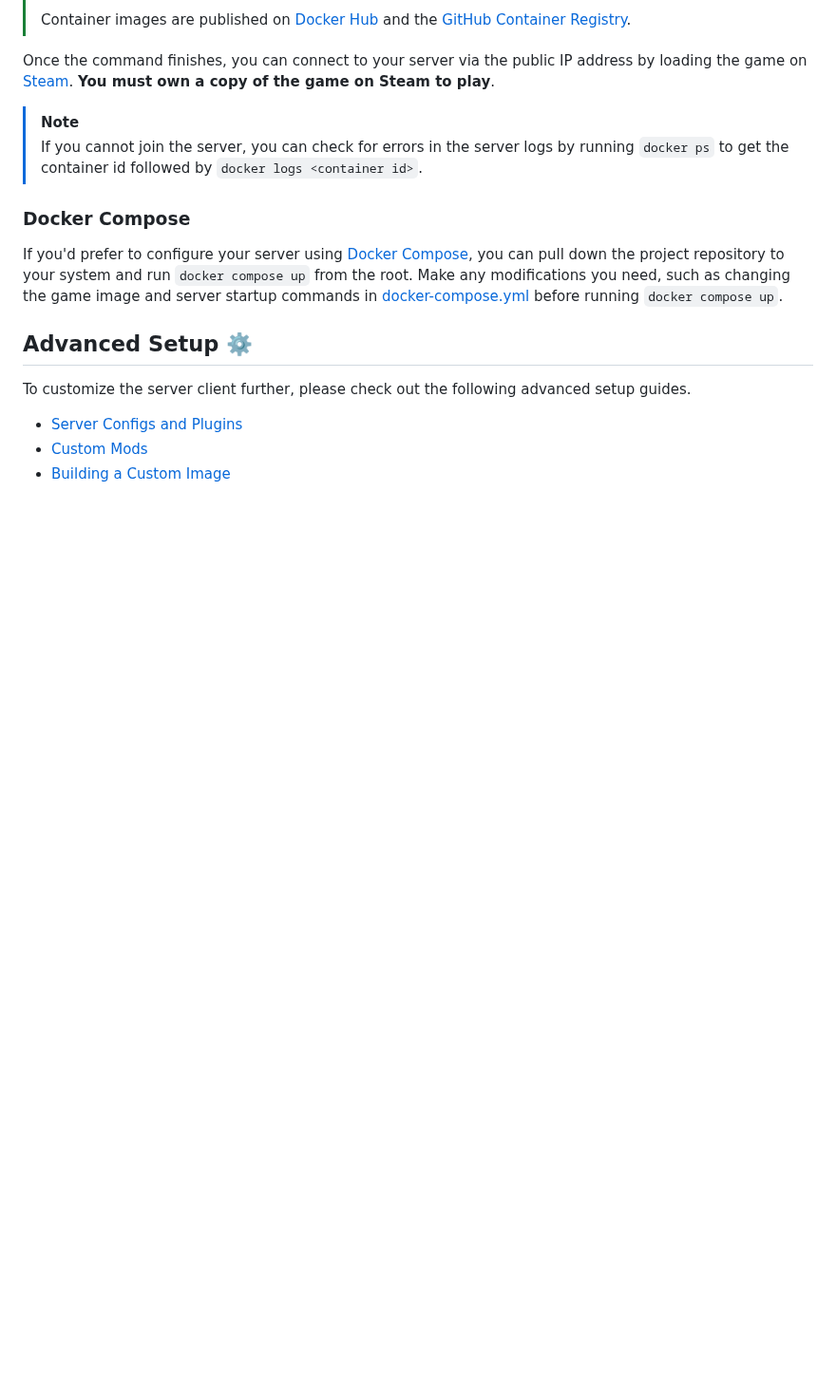
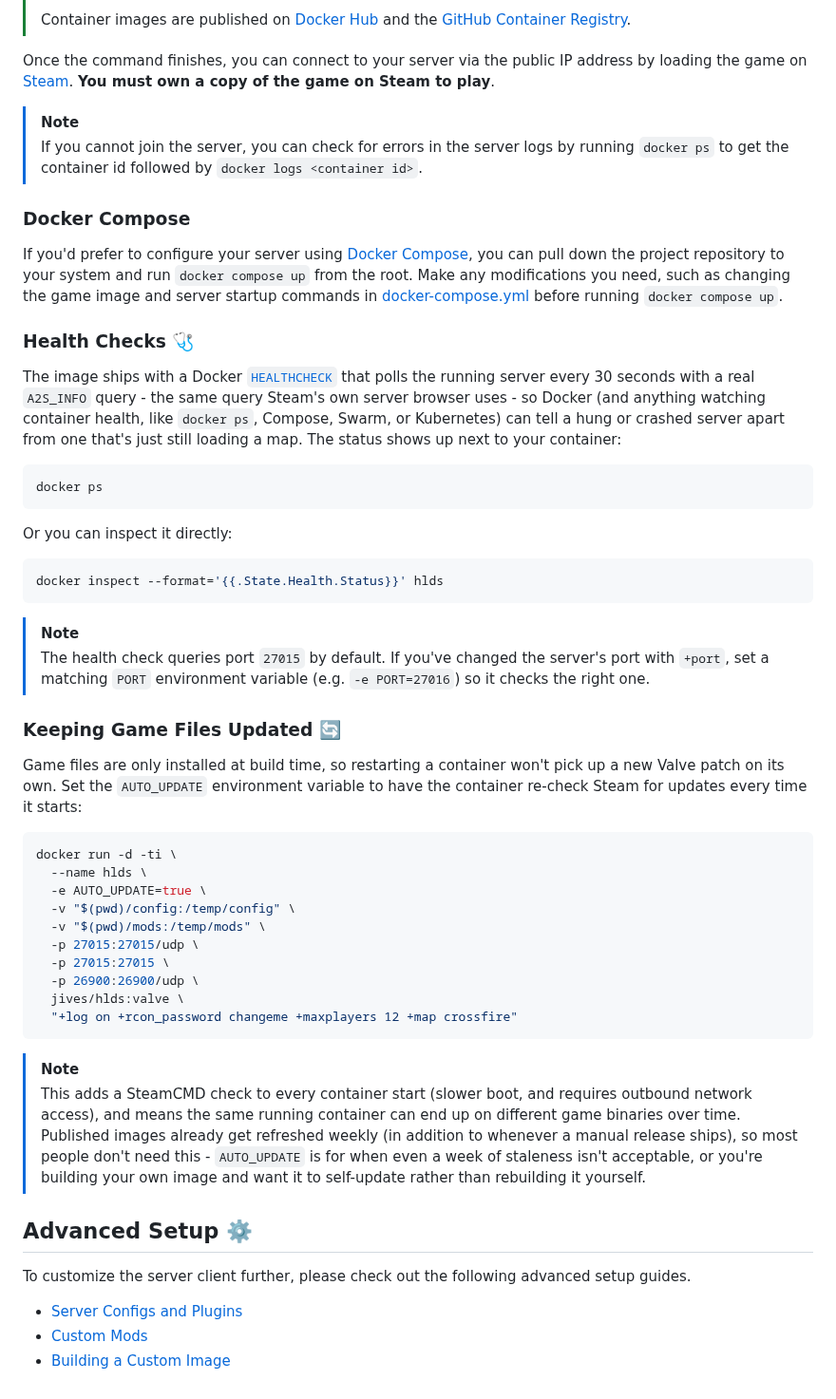
Before and after one commit to JamesIves/hlds-docker, a Markdown page: README.md, the part around the change. Shown at 95% size. GitHub-like rendering; blank space fills up the shorter version.

````diff
--- a/README.md
+++ b/README.md
@@ -57,6 +57,43 @@ Once the command finishes, you can connect to your server via the public IP addr
 
 If you'd prefer to configure your server using [Docker Compose](https://docs.docker.com/compose/), you can pull down the project repository to your system and run `docker compose up` from the root. Make any modifications you need, such as changing the game image and server startup commands in [docker-compose.yml](docker-compose.yml) before running `docker compose up`.
 
+### Health Checks 🩺
+
+The image ships with a Docker [`HEALTHCHECK`](https://docs.docker.com/reference/dockerfile/#healthcheck) that polls the running server every 30 seconds with a real `A2S_INFO` query - the same query Steam's own server browser uses - so Docker (and anything watching container health, like `docker ps`, Compose, Swarm, or Kubernetes) can tell a hung or crashed server apart from one that's just still loading a map. The status shows up next to your container:
+
+```bash
+docker ps
+```
+
+Or you can inspect it directly:
+
+```bash
+docker inspect --format='{{.State.Health.Status}}' hlds
+```
+
+> [!NOTE]
+> The health check queries port `27015` by default. If you've changed the server's port with `+port`, set a matching `PORT` environment variable (e.g. `-e PORT=27016`) so it checks the right one.
+
+### Keeping Game Files Updated 🔄
+
+Game files are only installed at build time, so restarting a container won't pick up a new Valve patch on its own. Set the `AUTO_UPDATE` environment variable to have the container re-check Steam for updates every time it starts:
+
+```bash
+docker run -d -ti \
+  --name hlds \
+  -e AUTO_UPDATE=true \
+  -v "$(pwd)/config:/temp/config" \
+  -v "$(pwd)/mods:/temp/mods" \
+  -p 27015:27015/udp \
+  -p 27015:27015 \
+  -p 26900:26900/udp \
+  jives/hlds:valve \
+  "+log on +rcon_password changeme +maxplayers 12 +map crossfire"
+```
+
+> [!NOTE]
+> This adds a SteamCMD check to every container start (slower boot, and requires outbound network access), and means the same running container can end up on different game binaries over time. Published images already get refreshed weekly (in addition to whenever a manual release ships), so most people don't need this - `AUTO_UPDATE` is for when even a week of staleness isn't acceptable, or you're building your own image and want it to self-update rather than rebuilding it yourself.
+
 ## Advanced Setup ⚙️
 
 To customize the server client further, please check out the following advanced setup guides.
````
Also changed, not shown: ARCHITECTURE.md (+66 -25 lines).
